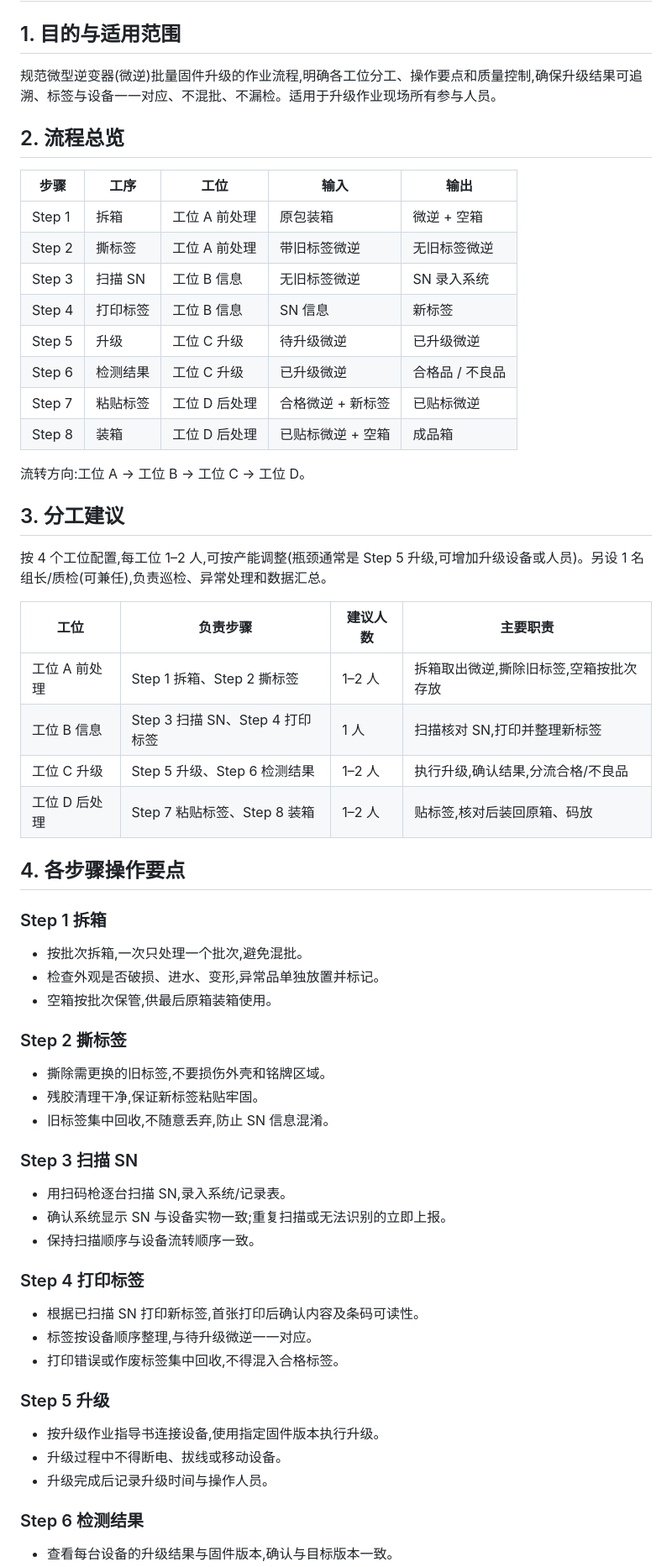
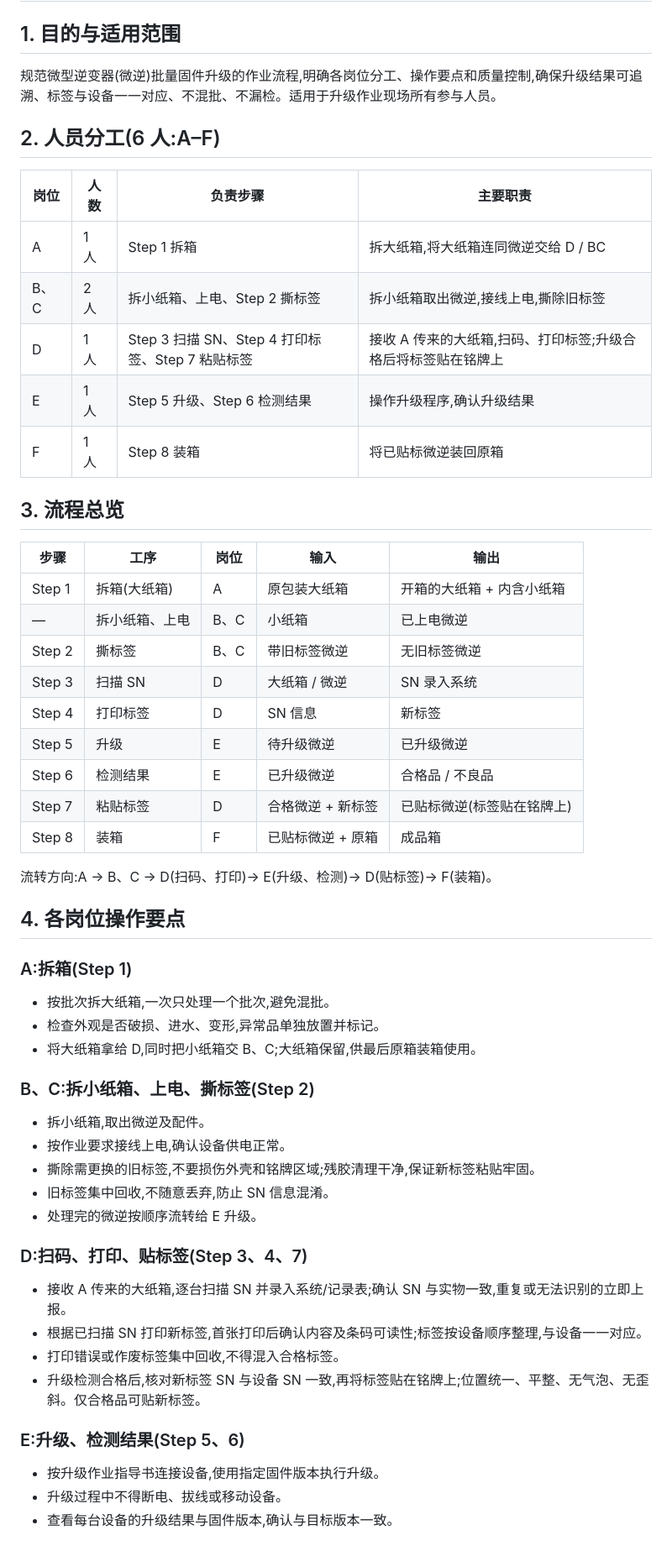
Before and after one commit to CC8228/En-Skill, a Markdown page: 微逆升级分工流程.md, the part around one of its changes. Shown at 84% size. Rendered like a GitHub page; blank space fills up the shorter version.

Commit message:
按 A–F 岗位更新微逆升级分工流程
Co-Authored-By: Claude Sonnet 5.5 <noreply@anthropic.com>
Claude-Session: https://claude.ai/code/session_015DzAUG4xJVV1WE1ji5FC6T

```diff
--- a/微逆升级分工流程.md
+++ b/微逆升级分工流程.md
@@ -2,60 +2,55 @@
 
 ## 1. 目的与适用范围
 
-规范微型逆变器(微逆)批量固件升级的作业流程,明确各工位分工、操作要点和质量控制,确保升级结果可追溯、标签与设备一一对应、不混批、不漏检。适用于升级作业现场所有参与人员。
+规范微型逆变器(微逆)批量固件升级的作业流程,明确各岗位分工、操作要点和质量控制,确保升级结果可追溯、标签与设备一一对应、不混批、不漏检。适用于升级作业现场所有参与人员。
 
-## 2. 流程总览
+## 2. 人员分工(6 人:A–F)
 
-| 步骤 | 工序 | 工位 | 输入 | 输出 |
+| 岗位 | 人数 | 负责步骤 | 主要职责 |
+|---|---|---|---|
+| A | 1 人 | Step 1 拆箱 | 拆大纸箱,将大纸箱连同微逆交给 D / BC |
+| B、C | 2 人 | 拆小纸箱、上电、Step 2 撕标签 | 拆小纸箱取出微逆,接线上电,撕除旧标签 |
+| D | 1 人 | Step 3 扫描 SN、Step 4 打印标签、Step 7 粘贴标签 | 接收 A 传来的大纸箱,扫码、打印标签;升级合格后将标签贴在铭牌上 |
+| E | 1 人 | Step 5 升级、Step 6 检测结果 | 操作升级程序,确认升级结果 |
+| F | 1 人 | Step 8 装箱 | 将已贴标微逆装回原箱 |
+
+## 3. 流程总览
+
+| 步骤 | 工序 | 岗位 | 输入 | 输出 |
 |---|---|---|---|---|
-| Step 1 | 拆箱 | 工位 A 前处理 | 原包装箱 | 微逆 + 空箱 |
-| Step 2 | 撕标签 | 工位 A 前处理 | 带旧标签微逆 | 无旧标签微逆 |
-| Step 3 | 扫描 SN | 工位 B 信息 | 无旧标签微逆 | SN 录入系统 |
-| Step 4 | 打印标签 | 工位 B 信息 | SN 信息 | 新标签 |
-| Step 5 | 升级 | 工位 C 升级 | 待升级微逆 | 已升级微逆 |
-| Step 6 | 检测结果 | 工位 C 升级 | 已升级微逆 | 合格品 / 不良品 |
-| Step 7 | 粘贴标签 | 工位 D 后处理 | 合格微逆 + 新标签 | 已贴标微逆 |
-| Step 8 | 装箱 | 工位 D 后处理 | 已贴标微逆 + 空箱 | 成品箱 |
+| Step 1 | 拆箱(大纸箱) | A | 原包装大纸箱 | 开箱的大纸箱 + 内含小纸箱 |
+| — | 拆小纸箱、上电 | B、C | 小纸箱 | 已上电微逆 |
+| Step 2 | 撕标签 | B、C | 带旧标签微逆 | 无旧标签微逆 |
+| Step 3 | 扫描 SN | D | 大纸箱 / 微逆 | SN 录入系统 |
+| Step 4 | 打印标签 | D | SN 信息 | 新标签 |
+| Step 5 | 升级 | E | 待升级微逆 | 已升级微逆 |
+| Step 6 | 检测结果 | E | 已升级微逆 | 合格品 / 不良品 |
+| Step 7 | 粘贴标签 | D | 合格微逆 + 新标签 | 已贴标微逆(标签贴在铭牌上) |
+| Step 8 | 装箱 | F | 已贴标微逆 + 原箱 | 成品箱 |
 
-流转方向:工位 A → 工位 B → 工位 C → 工位 D。
+流转方向:A → B、C → D(扫码、打印)→ E(升级、检测)→ D(贴标签)→ F(装箱)。
 
-## 3. 分工建议
+## 4. 各岗位操作要点
 
-按 4 个工位配置,每工位 1–2 人,可按产能调整(瓶颈通常是 Step 5 升级,可增加升级设备或人员)。另设 1 名组长/质检(可兼任),负责巡检、异常处理和数据汇总。
+### A:拆箱(Step 1)
+- 按批次拆大纸箱,一次只处理一个批次,避免混批。
+- 检查外观是否破损、进水、变形,异常品单独放置并标记。
+- 将大纸箱拿给 D,同时把小纸箱交 B、C;大纸箱保留,供最后原箱装箱使用。
 
-| 工位 | 负责步骤 | 建议人数 | 主要职责 |
-|---|---|---|---|
-| 工位 A 前处理 | Step 1 拆箱、Step 2 撕标签 | 1–2 人 | 拆箱取出微逆,撕除旧标签,空箱按批次存放 |
-| 工位 B 信息 | Step 3 扫描 SN、Step 4 打印标签 | 1 人 | 扫描核对 SN,打印并整理新标签 |
-| 工位 C 升级 | Step 5 升级、Step 6 检测结果 | 1–2 人 | 执行升级,确认结果,分流合格/不良品 |
-| 工位 D 后处理 | Step 7 粘贴标签、Step 8 装箱 | 1–2 人 | 贴标签,核对后装回原箱、码放 |
+### B、C:拆小纸箱、上电、撕标签(Step 2)
+- 拆小纸箱,取出微逆及配件。
+- 按作业要求接线上电,确认设备供电正常。
+- 撕除需更换的旧标签,不要损伤外壳和铭牌区域;残胶清理干净,保证新标签粘贴牢固。
+- 旧标签集中回收,不随意丢弃,防止 SN 信息混淆。
+- 处理完的微逆按顺序流转给 E 升级。
 
-## 4. 各步骤操作要点
+### D:扫码、打印、贴标签(Step 3、4、7)
+- 接收 A 传来的大纸箱,逐台扫描 SN 并录入系统/记录表;确认 SN 与实物一致,重复或无法识别的立即上报。
+- 根据已扫描 SN 打印新标签,首张打印后确认内容及条码可读性;标签按设备顺序整理,与设备一一对应。
+- 打印错误或作废标签集中回收,不得混入合格标签。
+- 升级检测合格后,核对新标签 SN 与设备 SN 一致,再将标签贴在铭牌上;位置统一、平整、无气泡、无歪斜。仅合格品可贴新标签。
 
-### Step 1 拆箱
-- 按批次拆箱,一次只处理一个批次,避免混批。
-- 检查外观是否破损、进水、变形,异常品单独放置并标记。
-- 空箱按批次保管,供最后原箱装箱使用。
-
-### Step 2 撕标签
-- 撕除需更换的旧标签,不要损伤外壳和铭牌区域。
-- 残胶清理干净,保证新标签粘贴牢固。
-- 旧标签集中回收,不随意丢弃,防止 SN 信息混淆。
-
-### Step 3 扫描 SN
-- 用扫码枪逐台扫描 SN,录入系统/记录表。
-- 确认系统显示 SN 与设备实物一致;重复扫描或无法识别的立即上报。
-- 保持扫描顺序与设备流转顺序一致。
-
-### Step 4 打印标签
-- 根据已扫描 SN 打印新标签,首张打印后确认内容及条码可读性。
-- 标签按设备顺序整理,与待升级微逆一一对应。
-- 打印错误或作废标签集中回收,不得混入合格标签。
-
-### Step 5 升级
+### E:升级、检测结果(Step 5、6)
 - 按升级作业指导书连接设备,使用指定固件版本执行升级。
 - 升级过程中不得断电、拔线或移动设备。
-- 升级完成后记录升级时间与操作人员。
-
-### Step 6 检测结果
 - 查看每台设备的升级结果与固件版本,确认与目标版本一致。
```
Also changed, not shown: other parts of 微逆升级分工流程.md (+6 -10 lines).
